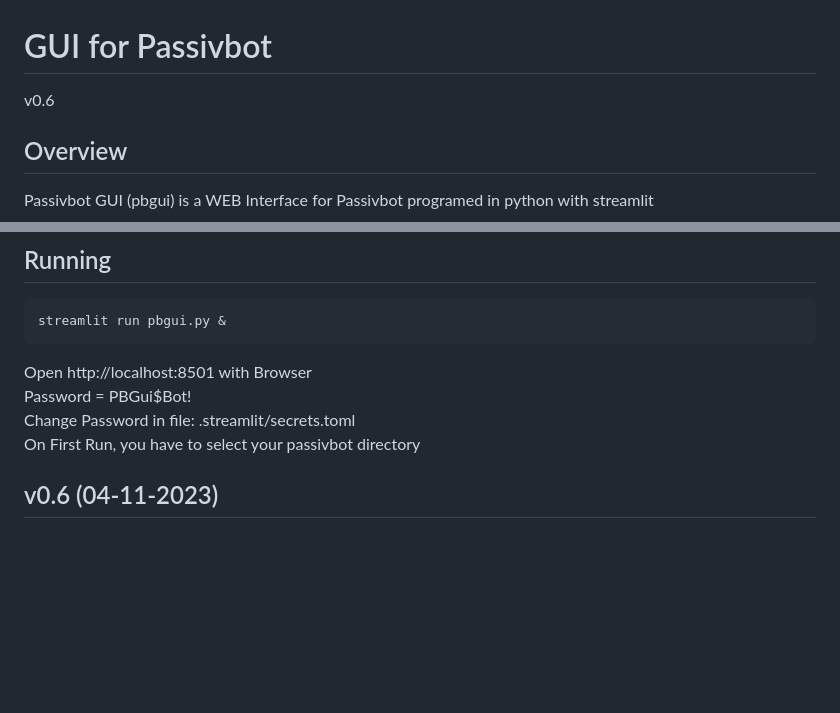
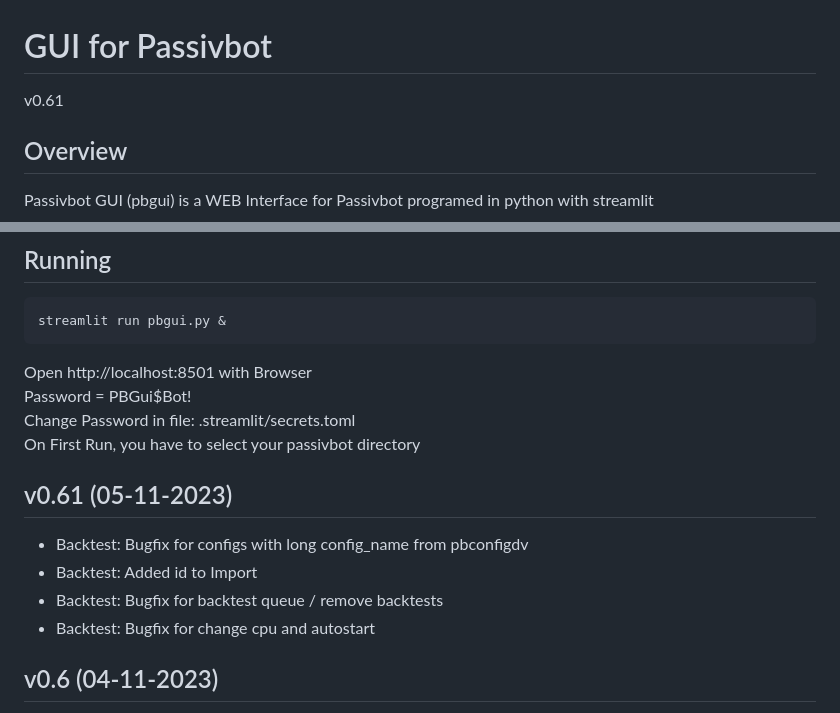
Before and after one commit to msei99/pbgui, a Markdown page: README.md, 2 parts joined by grey strips. Rendered like a GitHub page; blank space fills up the shorter version.

Commit message:
v0.61 bugfixes

```diff
--- a/README.md
+++ b/README.md
@@ -1,6 +1,6 @@
 # GUI for Passivbot
 
-v0.6
+v0.61
 
 ## Overview
 Passivbot GUI (pbgui) is a WEB Interface for Passivbot programed in python with streamlit
@@ -34,6 +35,12 @@ Open http://localhost:8501 with Browser\
 Password = PBGui$Bot!\
 Change Password in file: .streamlit/secrets.toml\
 On First Run, you have to select your passivbot directory
+
+## v0.61 (05-11-2023)
+- Backtest: Bugfix for configs with long config_name from pbconfigdv
+- Backtest: Added id to Import
+- Backtest: Bugfix for backtest queue / remove backtests
+- Backtest: Bugfix for change cpu and autostart
 
 ## v0.6 (04-11-2023)
 - Live: Upload to pbconfigdb
```
Also changed, not shown: other parts of README.md (+1 -0 lines), docs/images/backtest.png, docs/images/optimize.png, docs/images/pbconfigdb.png (added), 2 other files.
